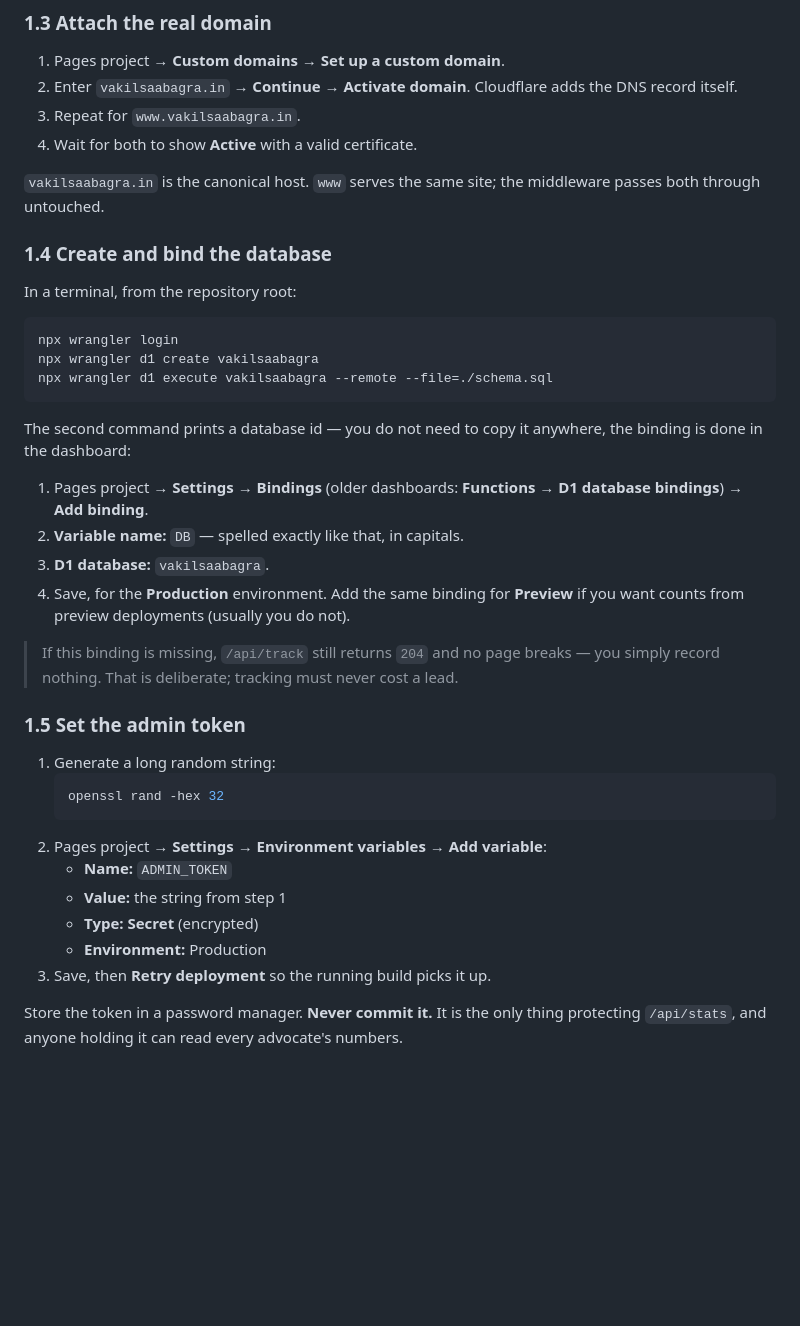
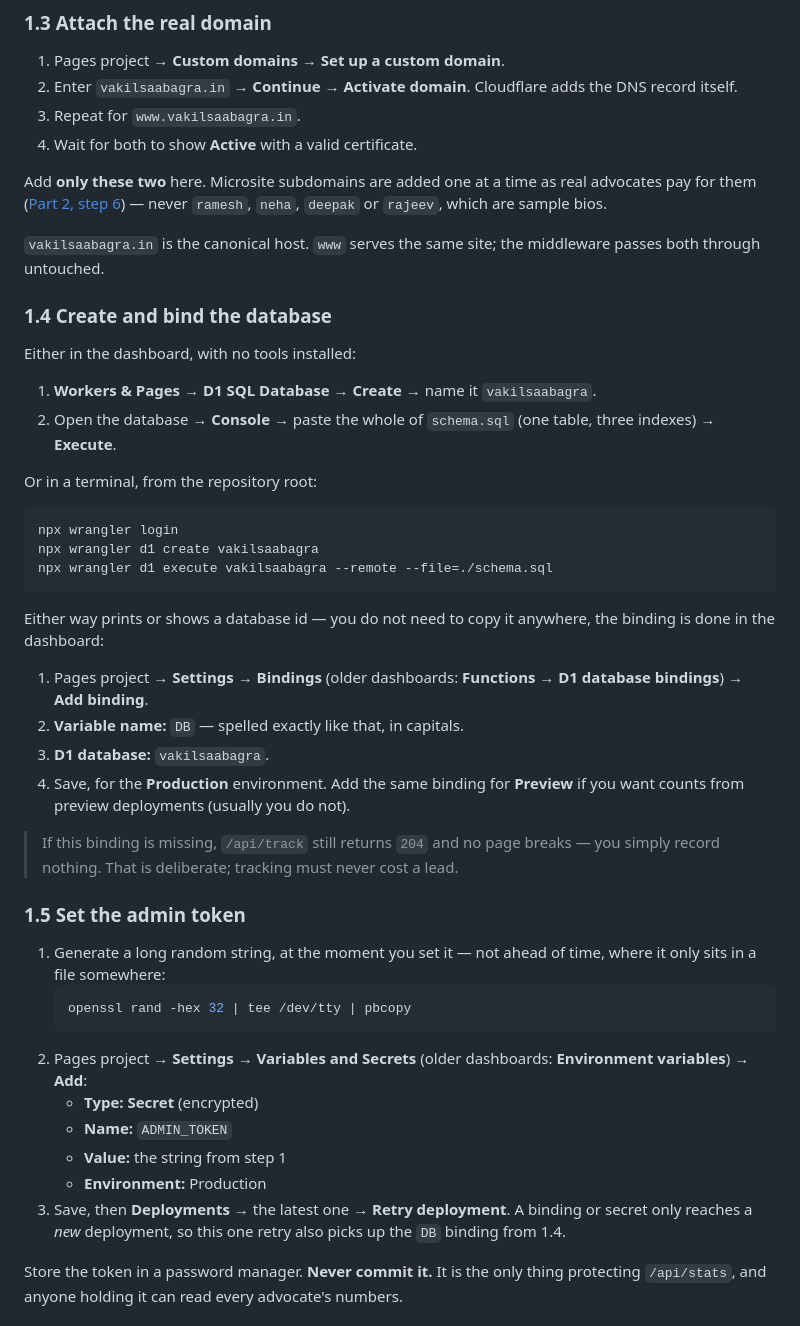
Before and after one commit to Wrath-Labs/vakilsaabagra, a Markdown page: docs/DEPLOY.md, the part around one of its changes. Rendered like a GitHub page; blank space fills up the shorter version.

````diff
--- a/docs/DEPLOY.md
+++ b/docs/DEPLOY.md
@@ -54,12 +78,23 @@ for day-to-day work.
 3. Repeat for `www.vakilsaabagra.in`.
 4. Wait for both to show **Active** with a valid certificate.
 
+Add **only these two** here. Microsite subdomains are added one at a time as
+real advocates pay for them ([Part 2, step 6](#6-add-the-subdomain-microsite-advocates-only)) —
+never `ramesh`, `neha`, `deepak` or `rajeev`, which are sample bios.
+
 `vakilsaabagra.in` is the canonical host. `www` serves the same site; the
 middleware passes both through untouched.
 
 ### 1.4 Create and bind the database
 
-In a terminal, from the repository root:
+Either in the dashboard, with no tools installed:
+
+1. **Workers & Pages** → **D1 SQL Database** → **Create** → name it
+   `vakilsaabagra`.
+2. Open the database → **Console** → paste the whole of `schema.sql` (one table,
+   three indexes) → **Execute**.
+
+Or in a terminal, from the repository root:
 
 ```bash
 npx wrangler login
@@ -67,7 +102,7 @@ npx wrangler d1 create vakilsaabagra
 npx wrangler d1 execute vakilsaabagra --remote --file=./schema.sql
 ```
 
-The second command prints a database id — you do not need to copy it anywhere,
+Either way prints or shows a database id — you do not need to copy it anywhere,
 the binding is done in the dashboard:
 
 1. Pages project → **Settings** → **Bindings** (older dashboards:
@@ -83,16 +118,20 @@ the binding is done in the dashboard:
 
 ### 1.5 Set the admin token
 
-1. Generate a long random string:
+1. Generate a long random string, at the moment you set it — not ahead of
+   time, where it only sits in a file somewhere:
    ```bash
-   openssl rand -hex 32
+   openssl rand -hex 32 | tee /dev/tty | pbcopy
    ```
-2. Pages project → **Settings** → **Environment variables** → **Add variable**:
+2. Pages project → **Settings** → **Variables and Secrets** (older dashboards:
+   **Environment variables**) → **Add**:
+   - **Type:** **Secret** (encrypted)
    - **Name:** `ADMIN_TOKEN`
    - **Value:** the string from step 1
-   - **Type:** **Secret** (encrypted)
    - **Environment:** Production
-3. Save, then **Retry deployment** so the running build picks it up.
+3. Save, then **Deployments** → the latest one → **Retry deployment**. A
+   binding or secret only reaches a *new* deployment, so this one retry also
+   picks up the `DB` binding from 1.4.
 
 Store the token in a password manager. **Never commit it.** It is the only thing
 protecting `/api/stats`, and anyone holding it can read every advocate's numbers.
````
Also changed, not shown: other parts of docs/DEPLOY.md (+57 -13 lines), CHANGELOG.md (+48 -3 lines).
